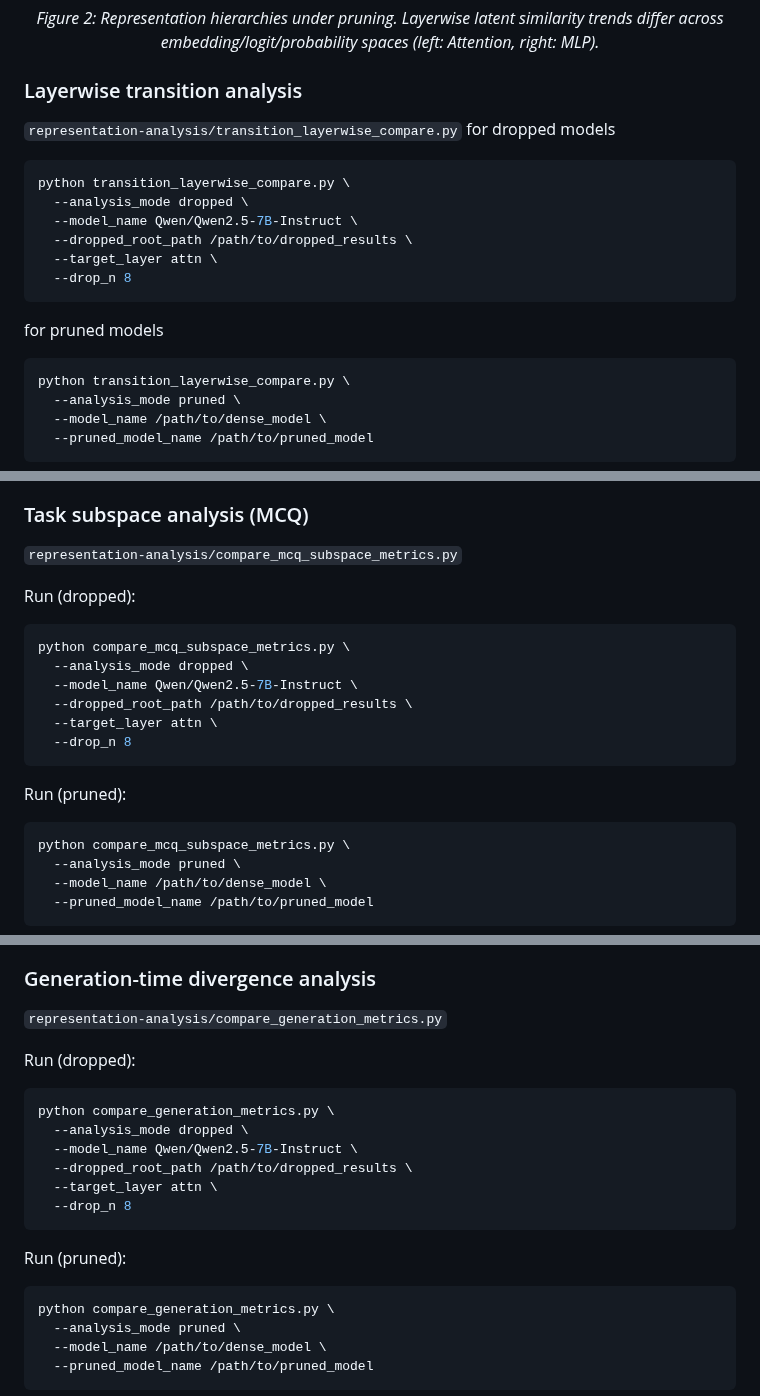
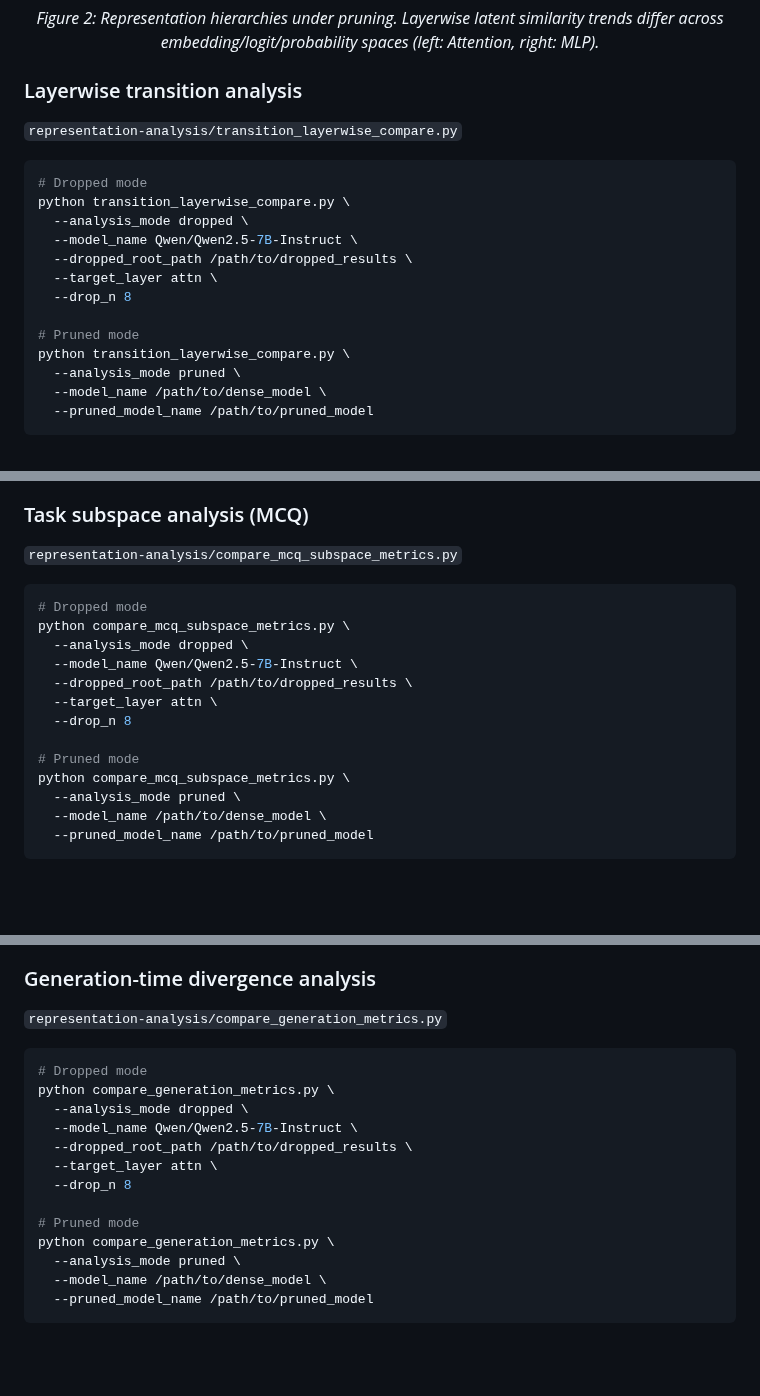
Before and after one commit to CASE-Lab-UMD/Pruning-on-Representations, a Markdown page: README.md, 3 parts joined by grey strips. GitHub-like rendering; blank space fills up the shorter version.

````diff
--- a/README.md
+++ b/README.md
@@ -104,17 +104,17 @@ pip install -r requirements.txt
 ### Layerwise transition analysis
 
 `representation-analysis/transition_layerwise_compare.py`
-for dropped models
+
 ```bash
+# Dropped mode
 python transition_layerwise_compare.py \
   --analysis_mode dropped \
   --model_name Qwen/Qwen2.5-7B-Instruct \
   --dropped_root_path /path/to/dropped_results \
   --target_layer attn \
   --drop_n 8
-```
-for pruned models
-```bash
+
+# Pruned mode
 python transition_layerwise_compare.py \
   --analysis_mode pruned \
   --model_name /path/to/dense_model \
@@ -198,20 +198,16 @@ In probability space, KL divergence is a standard measure of distributional shif
 
 `representation-analysis/compare_mcq_subspace_metrics.py`
 
-Run (dropped):
-
 ```bash
+# Dropped mode
 python compare_mcq_subspace_metrics.py \
   --analysis_mode dropped \
   --model_name Qwen/Qwen2.5-7B-Instruct \
   --dropped_root_path /path/to/dropped_results \
   --target_layer attn \
   --drop_n 8
-```
 
-Run (pruned):
-
-```bash
+# Pruned mode
 python compare_mcq_subspace_metrics.py \
   --analysis_mode pruned \
   --model_name /path/to/dense_model \
@@ -245,20 +241,16 @@ Purpose:
 
 `representation-analysis/compare_generation_metrics.py`
 
-Run (dropped):
-
 ```bash
+# Dropped mode
 python compare_generation_metrics.py \
   --analysis_mode dropped \
   --model_name Qwen/Qwen2.5-7B-Instruct \
   --dropped_root_path /path/to/dropped_results \
   --target_layer attn \
   --drop_n 8
-```
 
-Run (pruned):
-
-```bash
+# Pruned mode
 python compare_generation_metrics.py \
   --analysis_mode pruned \
   --model_name /path/to/dense_model \
````
